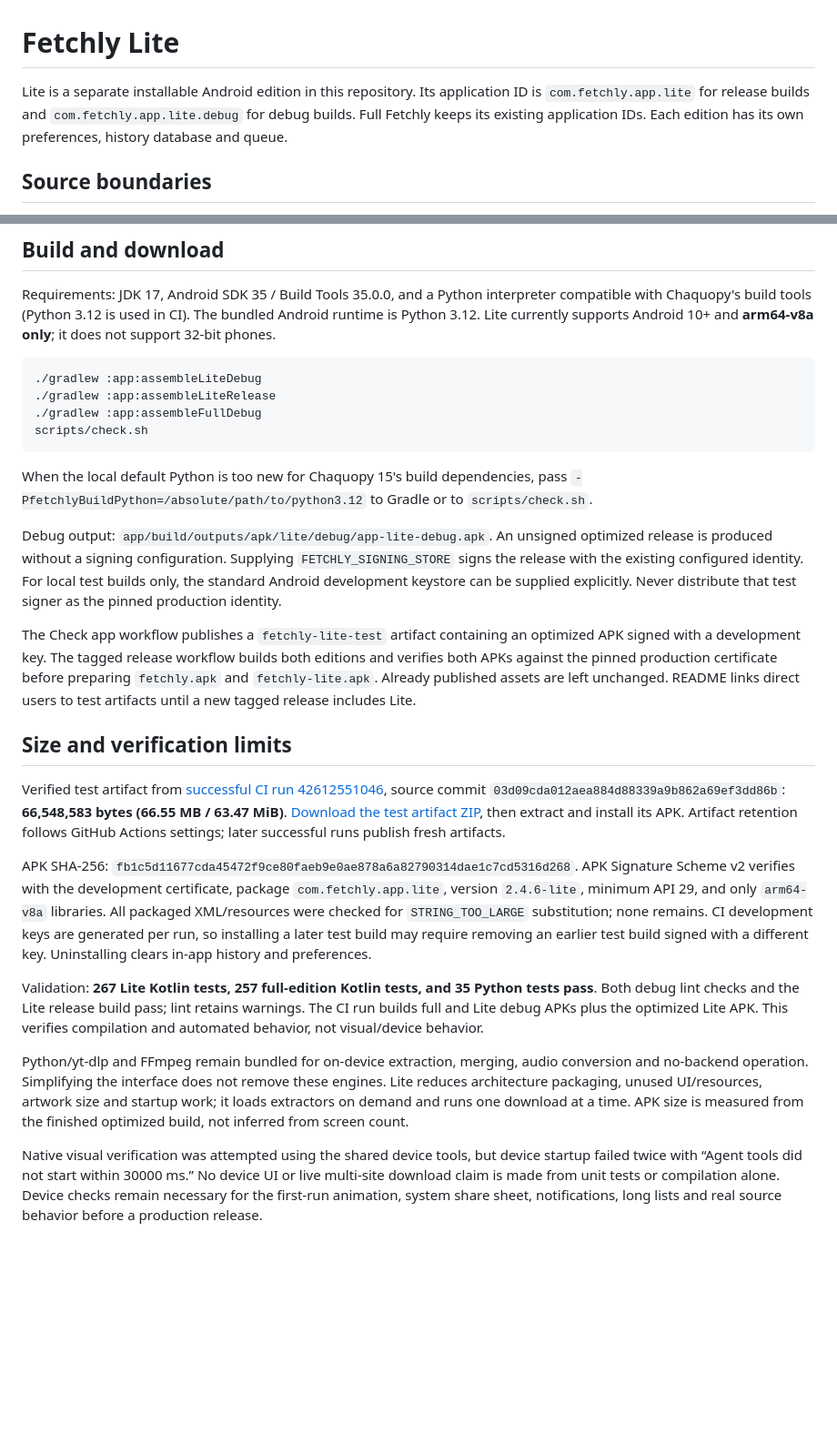
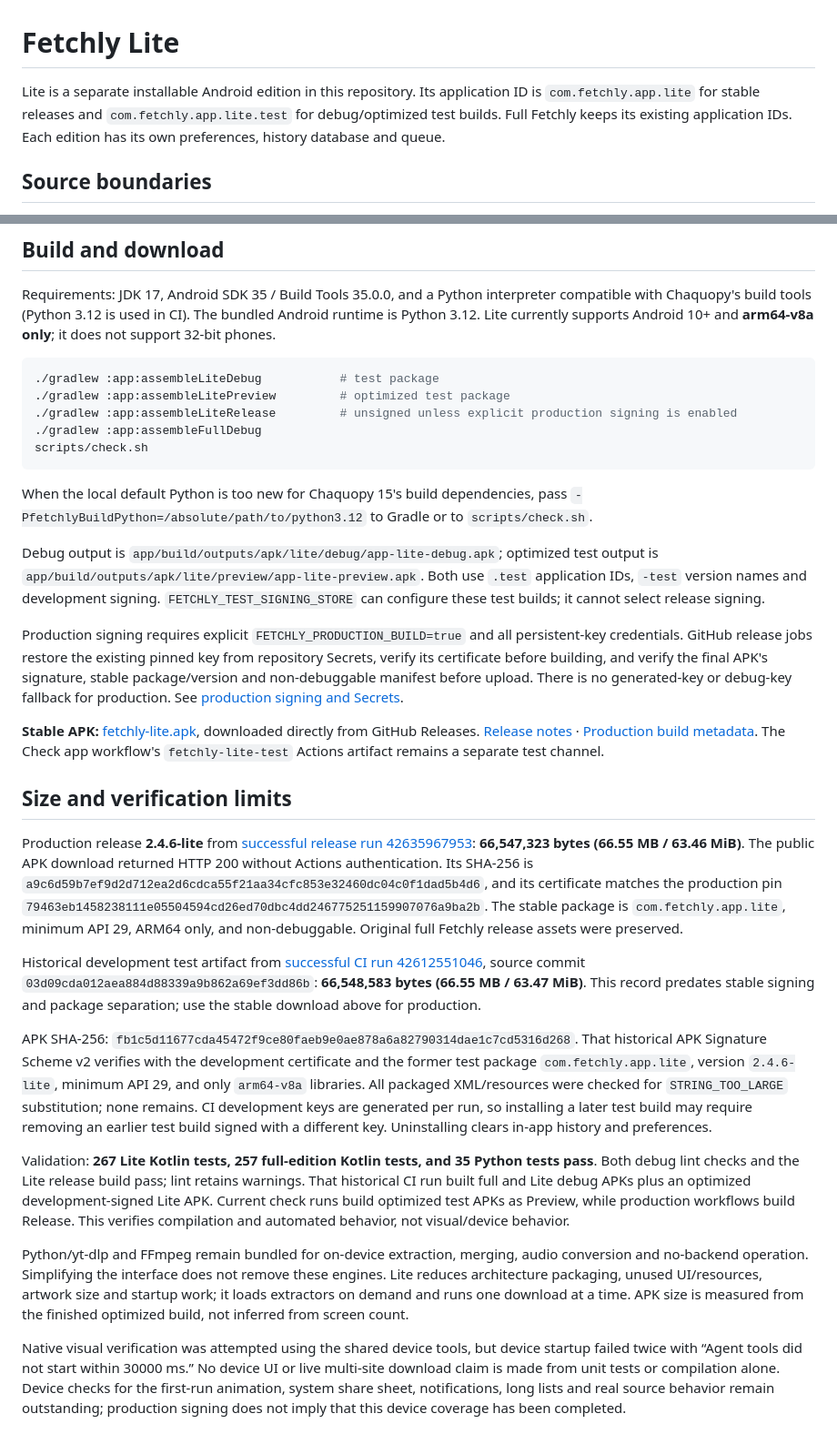
Before and after one commit to mrduhlol/Fetchly, a Markdown page: docs/lite/README.md, 2 parts joined by grey strips. Shown at 91% size. Rendered like a GitHub page; blank space fills up the shorter version.

Commit message:
Make production Lite the primary download and document measured signed release and separate test channel

````diff
--- a/docs/lite/README.md
+++ b/docs/lite/README.md
@@ -1,6 +1,6 @@
 # Fetchly Lite
 
-Lite is a separate installable Android edition in this repository. Its application ID is `com.fetchly.app.lite` for release builds and `com.fetchly.app.lite.debug` for debug builds. Full Fetchly keeps its existing application IDs. Each edition has its own preferences, history database and queue.
+Lite is a separate installable Android edition in this repository. Its application ID is `com.fetchly.app.lite` for stable releases and `com.fetchly.app.lite.test` for debug/optimized test builds. Full Fetchly keeps its existing application IDs. Each edition has its own preferences, history database and queue.
 
 ## Source boundaries
 
@@ -38,26 +38,31 @@ Artwork was generated and approved in the design conversation, then converted fr
 Requirements: JDK 17, Android SDK 35 / Build Tools 35.0.0, and a Python interpreter compatible with Chaquopy's build tools (Python 3.12 is used in CI). The bundled Android runtime is Python 3.12. Lite currently supports Android 10+ and **arm64-v8a only**; it does not support 32-bit phones.
 
 ```bash
-./gradlew :app:assembleLiteDebug
-./gradlew :app:assembleLiteRelease
+./gradlew :app:assembleLiteDebug           # test package
+./gradlew :app:assembleLitePreview         # optimized test package
+./gradlew :app:assembleLiteRelease         # unsigned unless explicit production signing is enabled
 ./gradlew :app:assembleFullDebug
 scripts/check.sh
 ```
 
 When the local default Python is too new for Chaquopy 15's build dependencies, pass `-PfetchlyBuildPython=/absolute/path/to/python3.12` to Gradle or to `scripts/check.sh`.
 
-Debug output: `app/build/outputs/apk/lite/debug/app-lite-debug.apk`. An unsigned optimized release is produced without a signing configuration. Supplying `FETCHLY_SIGNING_STORE` signs the release with the existing configured identity. For local test builds only, the standard Android development keystore can be supplied explicitly. Never distribute that test signer as the pinned production identity.
+Debug output is `app/build/outputs/apk/lite/debug/app-lite-debug.apk`; optimized test output is `app/build/outputs/apk/lite/preview/app-lite-preview.apk`. Both use `.test` application IDs, `-test` version names and development signing. `FETCHLY_TEST_SIGNING_STORE` can configure these test builds; it cannot select release signing.
 
-The Check app workflow publishes a `fetchly-lite-test` artifact containing an optimized APK signed with a development key. The tagged release workflow builds both editions and verifies both APKs against the pinned production certificate before preparing `fetchly.apk` and `fetchly-lite.apk`. Already published assets are left unchanged. README links direct users to test artifacts until a new tagged release includes Lite.
+Production signing requires explicit `FETCHLY_PRODUCTION_BUILD=true` and all persistent-key credentials. GitHub release jobs restore the existing pinned key from repository Secrets, verify its certificate before building, and verify the final APK's signature, stable package/version and non-debuggable manifest before upload. There is no generated-key or debug-key fallback for production. See [production signing and Secrets](../RELEASE.md#persistent-production-signing).
+
+**Stable APK:** [fetchly-lite.apk](https://github.com/mrduhlol/Fetchly/releases/latest/download/fetchly-lite.apk), downloaded directly from GitHub Releases. [Release notes](../release-notes/v2.4.6-lite.md) · [Production build metadata](https://github.com/mrduhlol/Fetchly/releases/latest/download/fetchly-lite-release.json). The Check app workflow's `fetchly-lite-test` Actions artifact remains a separate test channel.
 
 ## Size and verification limits
 
-Verified test artifact from [successful CI run 42612551046](https://github.com/mrduhlol/Fetchly/actions/runs/42612551046), source commit `03d09cda012aea884d88339a9b862a69ef3dd86b`: **66,548,583 bytes (66.55 MB / 63.47 MiB)**. [Download the test artifact ZIP](https://github.com/mrduhlol/Fetchly/actions/runs/42612551046/artifacts/13671581125), then extract and install its APK. Artifact retention follows GitHub Actions settings; later successful runs publish fresh artifacts.
+Production release **2.4.6-lite** from [successful release run 42635967953](https://github.com/mrduhlol/Fetchly/actions/runs/42635967953): **66,547,323 bytes (66.55 MB / 63.46 MiB)**. The public APK download returned HTTP 200 without Actions authentication. Its SHA-256 is `a9c6d59b7ef9d2d712ea2d6cdca55f21aa34cfc853e32460dc04c0f1dad5b4d6`, and its certificate matches the production pin `79463eb1458238111e05504594cd26ed70dbc4dd246775251159907076a9ba2b`. The stable package is `com.fetchly.app.lite`, minimum API 29, ARM64 only, and non-debuggable. Original full Fetchly release assets were preserved.
 
-APK SHA-256: `fb1c5d11677cda45472f9ce80faeb9e0ae878a6a82790314dae1c7cd5316d268`. APK Signature Scheme v2 verifies with the development certificate, package `com.fetchly.app.lite`, version `2.4.6-lite`, minimum API 29, and only `arm64-v8a` libraries. All packaged XML/resources were checked for `STRING_TOO_LARGE` substitution; none remains. CI development keys are generated per run, so installing a later test build may require removing an earlier test build signed with a different key. Uninstalling clears in-app history and preferences.
+Historical development test artifact from [successful CI run 42612551046](https://github.com/mrduhlol/Fetchly/actions/runs/42612551046), source commit `03d09cda012aea884d88339a9b862a69ef3dd86b`: **66,548,583 bytes (66.55 MB / 63.47 MiB)**. This record predates stable signing and package separation; use the stable download above for production.
 
-Validation: **267 Lite Kotlin tests, 257 full-edition Kotlin tests, and 35 Python tests pass**. Both debug lint checks and the Lite release build pass; lint retains warnings. The CI run builds full and Lite debug APKs plus the optimized Lite APK. This verifies compilation and automated behavior, not visual/device behavior.
+APK SHA-256: `fb1c5d11677cda45472f9ce80faeb9e0ae878a6a82790314dae1c7cd5316d268`. That historical APK Signature Scheme v2 verifies with the development certificate and the former test package `com.fetchly.app.lite`, version `2.4.6-lite`, minimum API 29, and only `arm64-v8a` libraries. All packaged XML/resources were checked for `STRING_TOO_LARGE` substitution; none remains. CI development keys are generated per run, so installing a later test build may require removing an earlier test build signed with a different key. Uninstalling clears in-app history and preferences.
+
+Validation: **267 Lite Kotlin tests, 257 full-edition Kotlin tests, and 35 Python tests pass**. Both debug lint checks and the Lite release build pass; lint retains warnings. That historical CI run built full and Lite debug APKs plus an optimized development-signed Lite APK. Current check runs build optimized test APKs as Preview, while production workflows build Release. This verifies compilation and automated behavior, not visual/device behavior.
 
 Python/yt-dlp and FFmpeg remain bundled for on-device extraction, merging, audio conversion and no-backend operation. Simplifying the interface does not remove these engines. Lite reduces architecture packaging, unused UI/resources, artwork size and startup work; it loads extractors on demand and runs one download at a time. APK size is measured from the finished optimized build, not inferred from screen count.
 
-Native visual verification was attempted using the shared device tools, but device startup failed twice with “Agent tools did not start within 30000 ms.” No device UI or live multi-site download claim is made from unit tests or compilation alone. Device checks remain necessary for the first-run animation, system share sheet, notifications, long lists and real source behavior before a production release.
+Native visual verification was attempted using the shared device tools, but device startup failed twice with “Agent tools did not start within 30000 ms.” No device UI or live multi-site download claim is made from unit tests or compilation alone. Device checks for the first-run animation, system share sheet, notifications, long lists and real source behavior remain outstanding; production signing does not imply that this device coverage has been completed.
````
